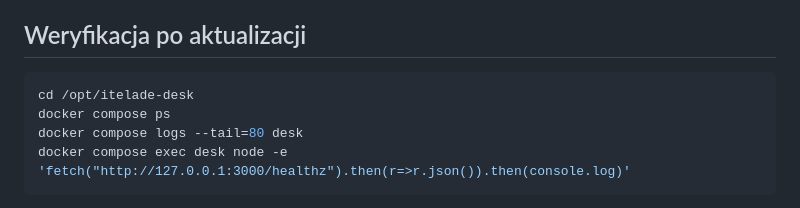
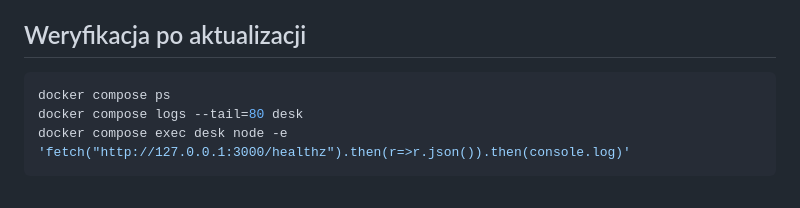
Before and after one commit to iTELade/service-desk, a Markdown page: UPGRADE.md, the part around the change. GitHub-like rendering.

Commit message:
Simplify upgrade verification steps
Removed an unnecessary line from the upgrade verification instructions.

````diff
--- a/UPGRADE.md
+++ b/UPGRADE.md
@@ -27,7 +27,6 @@ Nie wymaga `docker compose down` i nie usuwa wolumenu. Zatrzymanie oraz migracja
 ## Weryfikacja po aktualizacji
 
 ```bash
-cd /opt/itelade-desk
 docker compose ps
 docker compose logs --tail=80 desk
 docker compose exec desk node -e 'fetch("http://127.0.0.1:3000/healthz").then(r=>r.json()).then(console.log)'
````
